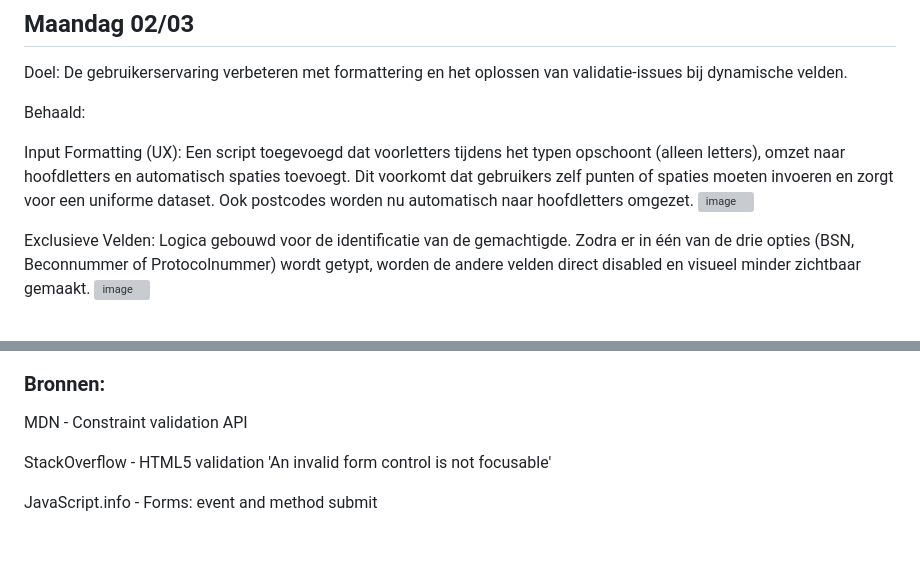
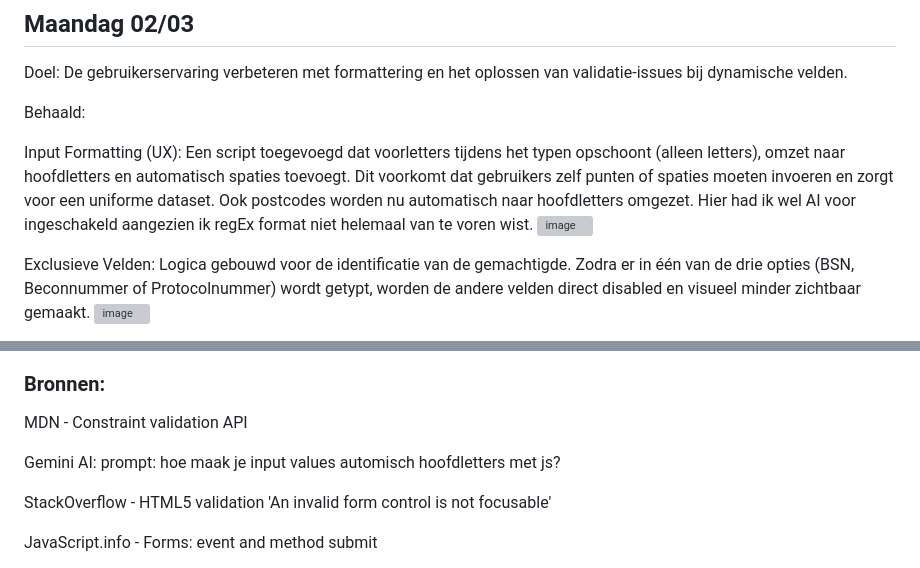
Before and after one commit to OceanGonen/NSformulier, a Markdown page: README.md, 2 parts joined by grey strips. Rendered like a GitHub page; blank space fills up the shorter version; grey boxes are pictures that could not be loaded.

```diff
--- a/README.md
+++ b/README.md
@@ -70,7 +70,7 @@ Doel: De gebruikerservaring verbeteren met formattering en het oplossen van vali
 
 Behaald:
 
-Input Formatting (UX): Een script toegevoegd dat voorletters tijdens het typen opschoont (alleen letters), omzet naar hoofdletters en automatisch spaties toevoegt. Dit voorkomt dat gebruikers zelf punten of spaties moeten invoeren en zorgt voor een uniforme dataset. Ook postcodes worden nu automatisch naar hoofdletters omgezet.
+Input Formatting (UX): Een script toegevoegd dat voorletters tijdens het typen opschoont (alleen letters), omzet naar hoofdletters en automatisch spaties toevoegt. Dit voorkomt dat gebruikers zelf punten of spaties moeten invoeren en zorgt voor een uniforme dataset. Ook postcodes worden nu automatisch naar hoofdletters omgezet. Hier had ik wel AI voor ingeschakeld aangezien ik regEx format niet helemaal van te voren wist.
 <img width="775" height="299" alt="image" src="https://github.com/user-attachments/assets/e5f2ce8a-427e-4d0e-9a8a-e9bc67245fd9" />
 
 
@@ -89,6 +89,8 @@ Conclusie: Het dynamisch verplicht maken van radio buttons via JavaScript is com
 ### Bronnen:
 
 MDN - Constraint validation API
+
+Gemini AI: prompt: hoe maak je input values automisch hoofdletters met js?
 
 StackOverflow - HTML5 validation 'An invalid form control is not focusable'
 
```
Also changed, not shown: other parts of README.md (+49 -0 lines).
